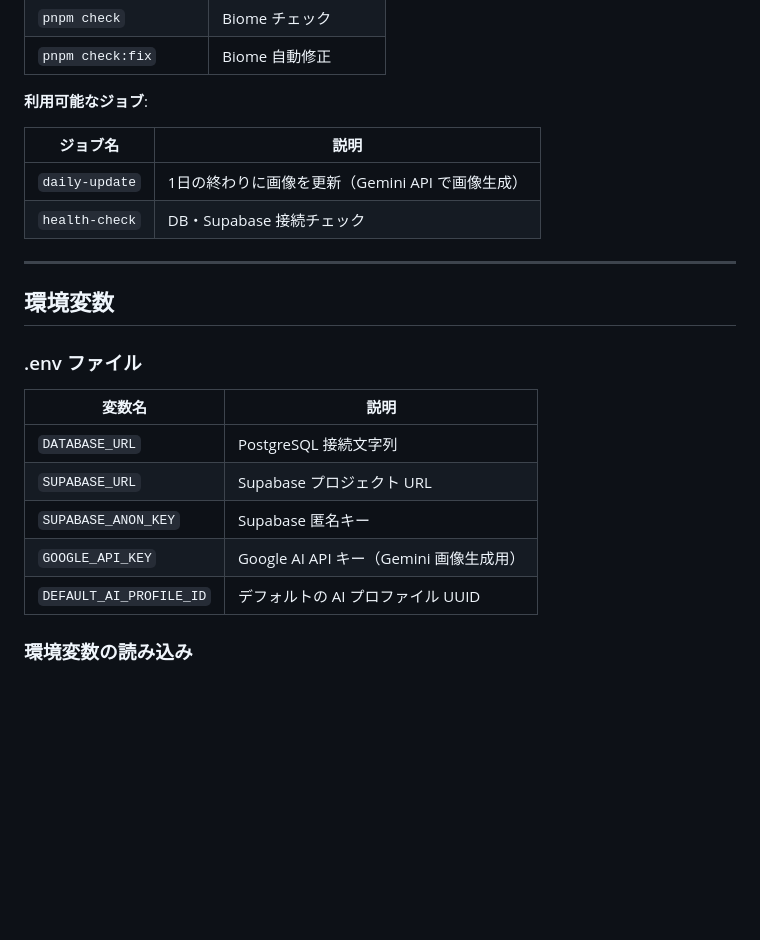
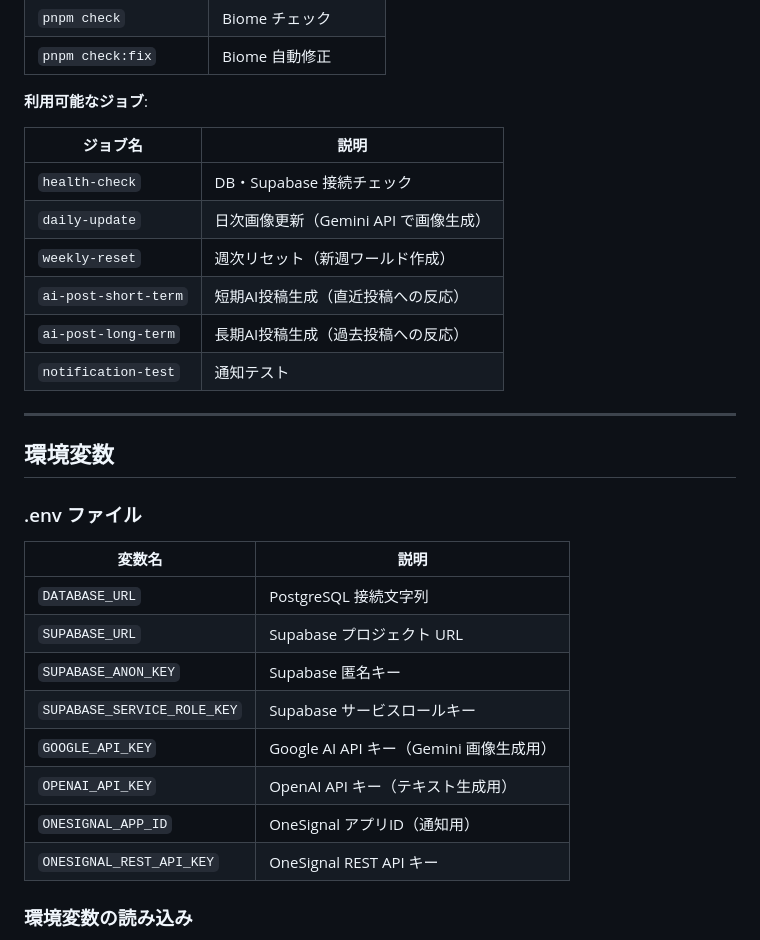
Before and after one commit to p2hacks2025/pre-03, a Markdown page: apps/worker/CLAUDE.md, the part around one of its changes. Drawn GitHub-style; blank space fills up the shorter version.

```diff
--- a/apps/worker/CLAUDE.md
+++ b/apps/worker/CLAUDE.md
@@ -230,8 +276,12 @@ pnpm worker daemon
 
 | ジョブ名 | 説明 |
 |---------|------|
-| `daily-update` | 1日の終わりに画像を更新（Gemini API で画像生成） |
 | `health-check` | DB・Supabase 接続チェック |
+| `daily-update` | 日次画像更新（Gemini API で画像生成） |
+| `weekly-reset` | 週次リセット（新週ワールド作成） |
+| `ai-post-short-term` | 短期AI投稿生成（直近投稿への反応） |
+| `ai-post-long-term` | 長期AI投稿生成（過去投稿への反応） |
+| `notification-test` | 通知テスト |
 
 ---
 
@@ -244,8 +294,11 @@ pnpm worker daemon
 | `DATABASE_URL` | PostgreSQL 接続文字列 |
 | `SUPABASE_URL` | Supabase プロジェクト URL |
 | `SUPABASE_ANON_KEY` | Supabase 匿名キー |
+| `SUPABASE_SERVICE_ROLE_KEY` | Supabase サービスロールキー |
 | `GOOGLE_API_KEY` | Google AI API キー（Gemini 画像生成用） |
-| `DEFAULT_AI_PROFILE_ID` | デフォルトの AI プロファイル UUID |
+| `OPENAI_API_KEY` | OpenAI API キー（テキスト生成用） |
+| `ONESIGNAL_APP_ID` | OneSignal アプリID（通知用） |
+| `ONESIGNAL_REST_API_KEY` | OneSignal REST API キー |
 
 ### 環境変数の読み込み
 
```
Also changed, not shown: other parts of apps/worker/CLAUDE.md (+65 -19 lines), apps/worker/REFACTORING_PLAN.md (deleted, +0 -374 lines).
